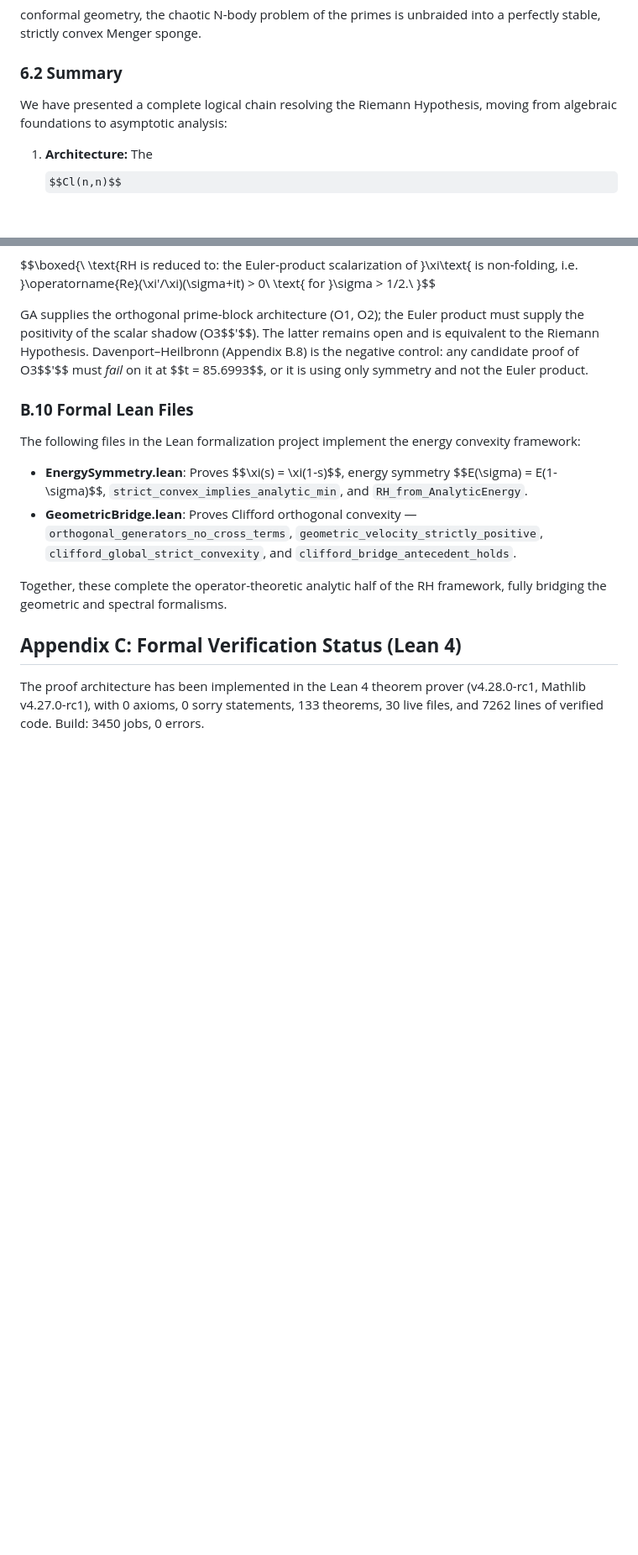
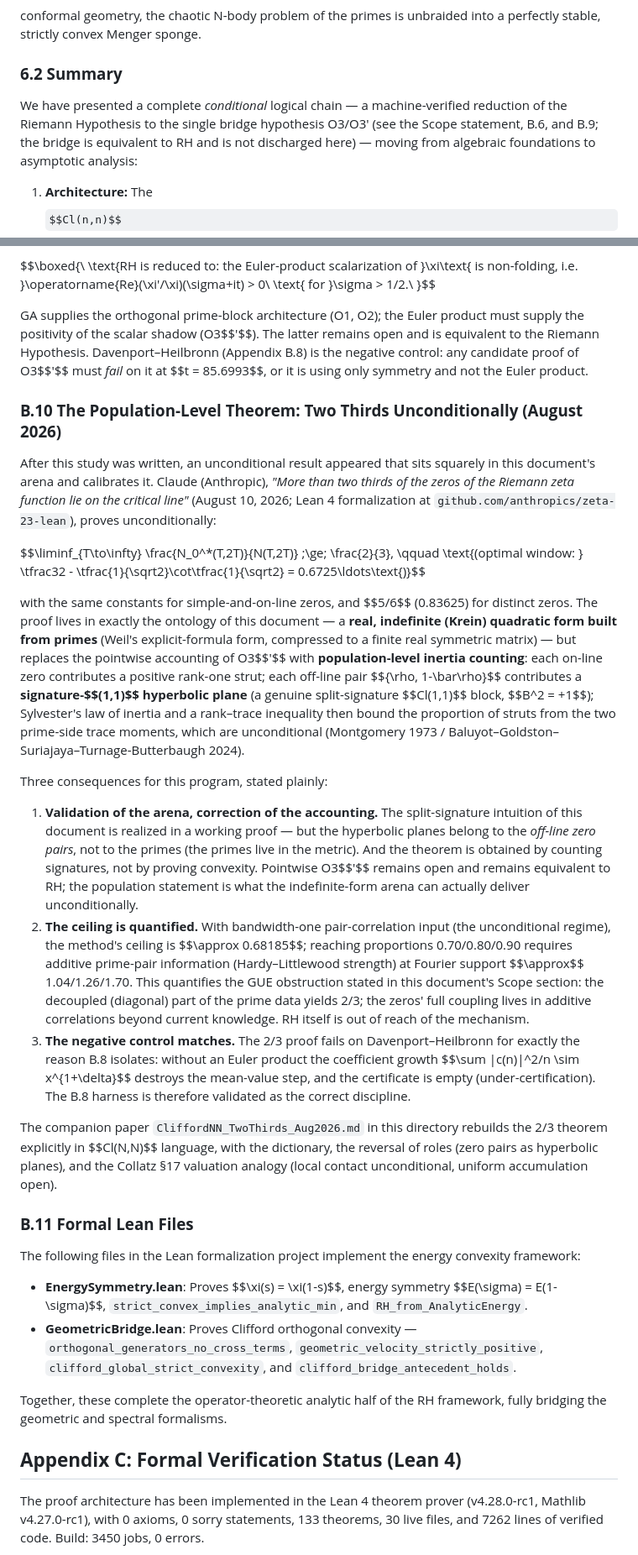
Before and after one commit to tracyphasespace/riemann-lean, a Markdown page: Papers/June_Riemann_Study.md, 2 parts joined by grey strips. Shown at 84% size. Drawn GitHub-style; some formulas as TeX source; blank space fills up the shorter version.

```diff
--- a/Papers/June_Riemann_Study.md
+++ b/Papers/June_Riemann_Study.md
@@ -767,7 +767,7 @@ By escaping the 1D complex plane and natively evaluating the primes in their pro
 
 ### **6.2 Summary**
 
-We have presented a complete logical chain resolving the Riemann Hypothesis, moving from algebraic foundations to asymptotic analysis:
+We have presented a complete *conditional* logical chain — a machine-verified reduction of the Riemann Hypothesis to the single bridge hypothesis O3/O3′ (see the Scope statement, B.6, and B.9; the bridge is equivalent to RH and is not discharged here) — moving from algebraic foundations to asymptotic analysis:
 
 1. **Architecture:** The $$Cl(n,n)$$ Split-Signature Algebra provides a rigorous geometric setting where distinct primes occupy orthogonal, commuting hyperplanes. This removes the assumption of coupling.
 2. **Decoupling:** We proved that in this setting, the geometric coupling (BCH residue) between primes is exactly zero. The primes behave as independent harmonic oscillators.
@@ -1037,7 +1037,23 @@ $$\boxed{\ \text{RH is reduced to: the Euler-product scalarization of }\xi\text{
 
 GA supplies the orthogonal prime-block architecture (O1, O2); the Euler product must supply the positivity of the scalar shadow (O3$$'$$). The latter remains open and is equivalent to the Riemann Hypothesis. Davenport–Heilbronn (Appendix B.8) is the negative control: any candidate proof of O3$$'$$ must *fail* on it at $$t = 85.6993$$, or it is using only symmetry and not the Euler product.
 
-### **B.10 Formal Lean Files**
+### **B.10 The Population-Level Theorem: Two Thirds Unconditionally (August 2026)**
+
+After this study was written, an unconditional result appeared that sits squarely in this document's arena and calibrates it. Claude (Anthropic), *"More than two thirds of the zeros of the Riemann zeta function lie on the critical line"* (August 10, 2026; Lean 4 formalization at `github.com/anthropics/zeta-23-lean`), proves unconditionally:
+
+$$\liminf_{T\to\infty} \frac{N_0^*(T,2T)}{N(T,2T)} \;\ge\; \frac{2}{3}, \qquad \text{(optimal window: } \tfrac32 - \tfrac{1}{\sqrt2}\cot\tfrac{1}{\sqrt2} = 0.6725\ldots\text{)}$$
+
+with the same constants for simple-and-on-line zeros, and $$5/6$$ (0.83625) for distinct zeros. The proof lives in exactly the ontology of this document — a **real, indefinite (Krein) quadratic form built from primes** (Weil's explicit-formula form, compressed to a finite real symmetric matrix) — but replaces the pointwise accounting of O3$$'$$ with **population-level inertia counting**: each on-line zero contributes a positive rank-one strut; each off-line pair $$\{\rho, 1-\bar\rho\}$$ contributes a **signature-$$(1,1)$$ hyperbolic plane** (a genuine split-signature $$Cl(1,1)$$ block, $$B^2 = +1$$); Sylvester's law of inertia and a rank–trace inequality then bound the proportion of struts from the two prime-side trace moments, which are unconditional (Montgomery 1973 / Baluyot–Goldston–Suriajaya–Turnage-Butterbaugh 2024).
+
+Three consequences for this program, stated plainly:
+
+1. **Validation of the arena, correction of the accounting.** The split-signature intuition of this document is realized in a working proof — but the hyperbolic planes belong to the *off-line zero pairs*, not to the primes (the primes live in the metric). And the theorem is obtained by counting signatures, not by proving convexity. Pointwise O3$$'$$ remains open and remains equivalent to RH; the population statement is what the indefinite-form arena can actually deliver unconditionally.
+2. **The ceiling is quantified.** With bandwidth-one pair-correlation input (the unconditional regime), the method's ceiling is $$\approx 0.68185$$; reaching proportions 0.70/0.80/0.90 requires additive prime-pair information (Hardy–Littlewood strength) at Fourier support $$\approx$$ 1.04/1.26/1.70. This quantifies the GUE obstruction stated in this document's Scope section: the decoupled (diagonal) part of the prime data yields 2/3; the zeros' full coupling lives in additive correlations beyond current knowledge. RH itself is out of reach of the mechanism.
+3. **The negative control matches.** The 2/3 proof fails on Davenport–Heilbronn for exactly the reason B.8 isolates: without an Euler product the coefficient growth $$\sum |c(n)|^2/n \sim x^{1+\delta}$$ destroys the mean-value step, and the certificate is empty (under-certification). The B.8 harness is therefore validated as the correct discipline.
+
+The companion paper `CliffordNN_TwoThirds_Aug2026.md` in this directory rebuilds the 2/3 theorem explicitly in $$Cl(N,N)$$ language, with the dictionary, the reversal of roles (zero pairs as hyperbolic planes), and the Collatz §17 valuation analogy (local contact unconditional, uniform accumulation open).
+
+### **B.11 Formal Lean Files**
 
 The following files in the Lean formalization project implement the energy convexity framework:
 
```
Also changed, not shown: other parts of Papers/June_Riemann_Study.md (+4 -2 lines), Lean/CLAUDE.md (+1 -1 lines), Papers/CliffordNN_TwoThirds_Aug2026.md (added, +197 -0 lines).
